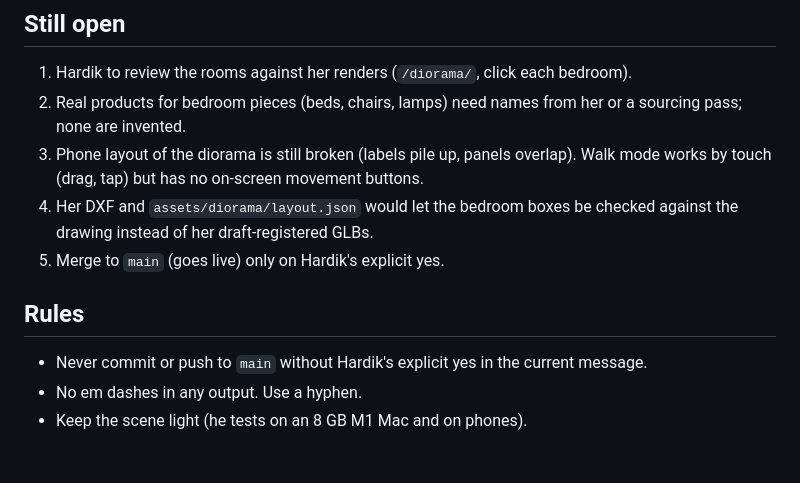
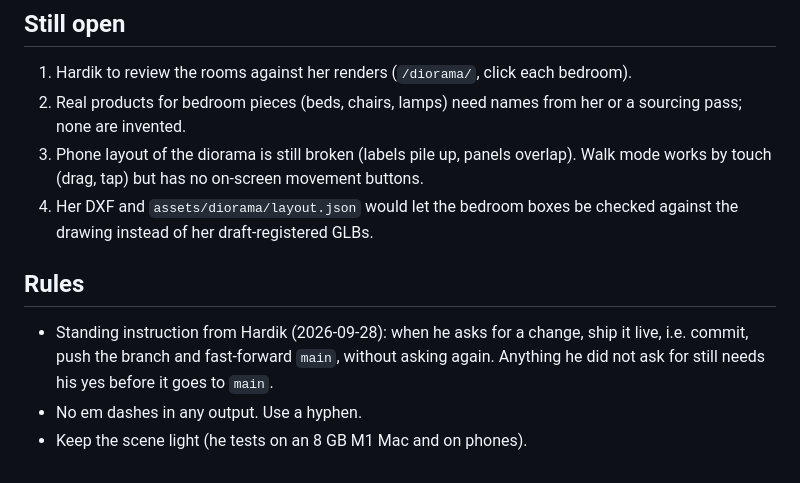
Before and after one commit to hardikkaushik-a11y/b34-presentation, a Markdown page: DIORAMA_HANDOVER.md, the part around the change. Rendered like a GitHub page.

Commit message:
Note the standing instruction to ship requested changes live
Co-Authored-By: Claude Opus 5.5 <noreply@anthropic.com>
Claude-Session: https://claude.ai/code/session_01Ey8kz7kWcj9q1zTNFHPDMi

```diff
--- a/DIORAMA_HANDOVER.md
+++ b/DIORAMA_HANDOVER.md
@@ -137,10 +137,11 @@ sale price on 2026-09-28 and can change. It has its own builder with these.
    mode works by touch (drag, tap) but has no on-screen movement buttons.
 4. Her DXF and `assets/diorama/layout.json` would let the bedroom boxes be checked
    against the drawing instead of her draft-registered GLBs.
-5. Merge to `main` (goes live) only on Hardik's explicit yes.
 
 ## Rules
 
-- Never commit or push to `main` without Hardik's explicit yes in the current message.
+- Standing instruction from Hardik (2026-09-28): when he asks for a change, ship it live,
+  i.e. commit, push the branch and fast-forward `main`, without asking again. Anything he
+  did not ask for still needs his yes before it goes to `main`.
 - No em dashes in any output. Use a hyphen.
 - Keep the scene light (he tests on an 8 GB M1 Mac and on phones).
```
